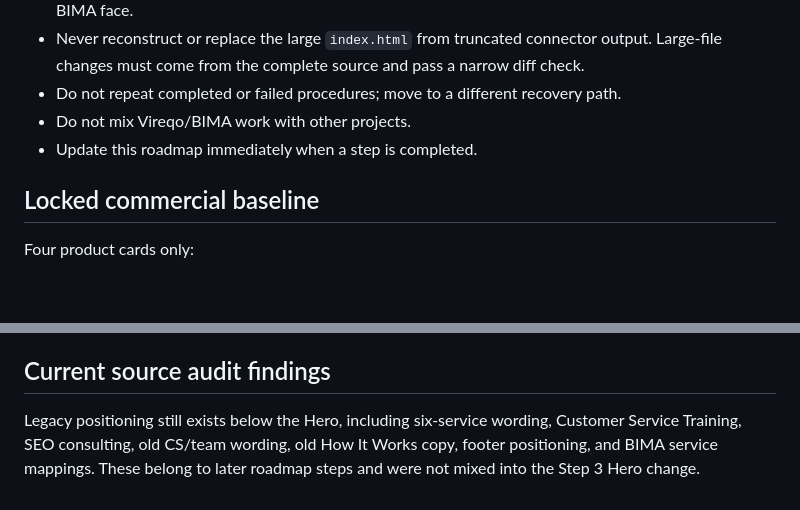
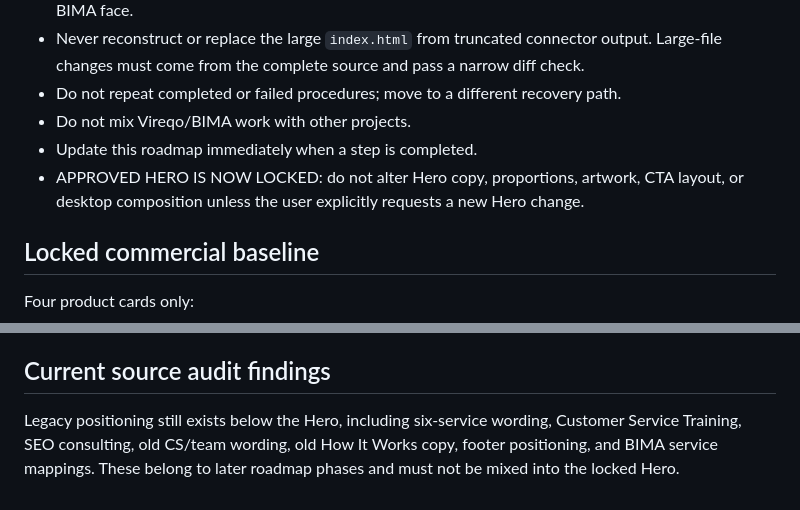
Before and after one commit to Noor-arief/Vireqo-id, a Markdown page: docs/issue-123-commercial-refresh.md, 2 parts joined by grey strips. Drawn GitHub-style; blank space fills up the shorter version.

```diff
--- a/docs/issue-123-commercial-refresh.md
+++ b/docs/issue-123-commercial-refresh.md
@@ -12,6 +12,7 @@ Working branch: `issue-123-vireqo-commercial-refresh`
 - Do not repeat completed or failed procedures; move to a different recovery path.
 - Do not mix Vireqo/BIMA work with other projects.
 - Update this roadmap immediately when a step is completed.
+- APPROVED HERO IS NOW LOCKED: do not alter Hero copy, proportions, artwork, CTA layout, or desktop composition unless the user explicitly requests a new Hero change.
 
 ## Locked commercial baseline
 Four product cards only:
@@ -68,3 +82,3 @@ Website scope follows the onboarding form. Two revision rounds are included; add
 
 ## Current source audit findings
-Legacy positioning still exists below the Hero, including six-service wording, Customer Service Training, SEO consulting, old CS/team wording, old How It Works copy, footer positioning, and BIMA service mappings. These belong to later roadmap steps and were not mixed into the Step 3 Hero change.
+Legacy positioning still exists below the Hero, including six-service wording, Customer Service Training, SEO consulting, old CS/team wording, old How It Works copy, footer positioning, and BIMA service mappings. These belong to later roadmap phases and must not be mixed into the locked Hero.
```
Also changed, not shown: other parts of docs/issue-123-commercial-refresh.md (+26 -13 lines).
